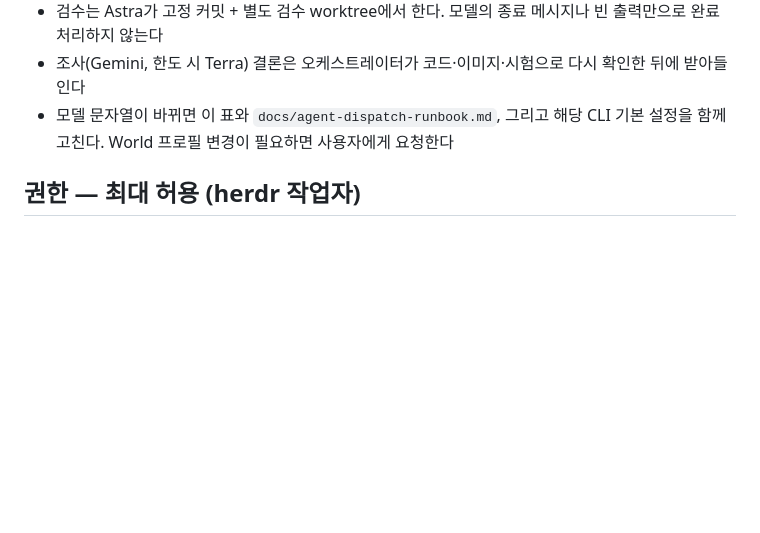
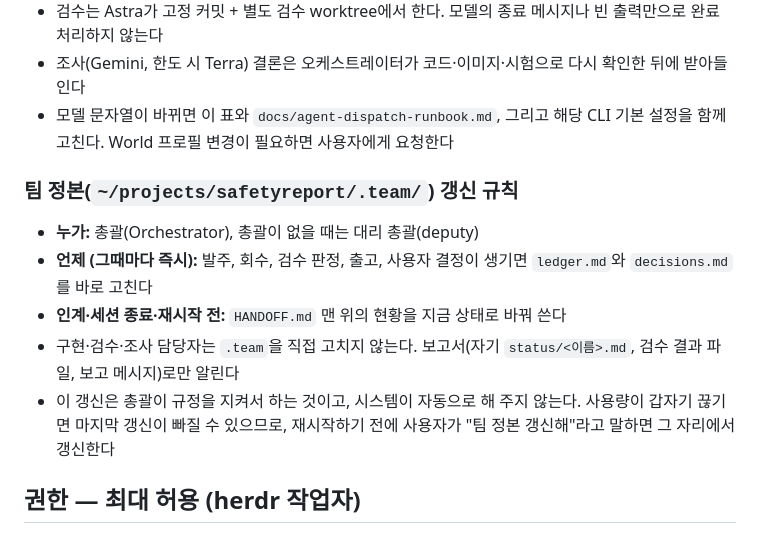
Before and after one commit to Fentanest/safetyreport-chromeextension, a Markdown page: AGENTS.md, the part around the change. Drawn GitHub-style; blank space fills up the shorter version.

```diff
--- a/AGENTS.md
+++ b/AGENTS.md
@@ -31,6 +31,13 @@
 - 조사(Gemini, 한도 시 Terra) 결론은 오케스트레이터가 코드·이미지·시험으로 다시 확인한 뒤에 받아들인다
 - 모델 문자열이 바뀌면 이 표와 `docs/agent-dispatch-runbook.md`, 그리고 해당 CLI 기본 설정을 함께 고친다. World 프로필 변경이 필요하면 사용자에게 요청한다
 
+### 팀 정본(`~/projects/safetyreport/.team/`) 갱신 규칙
+- **누가:** 총괄(Orchestrator), 총괄이 없을 때는 대리 총괄(deputy)
+- **언제 (그때마다 즉시):** 발주, 회수, 검수 판정, 출고, 사용자 결정이 생기면 `ledger.md`와 `decisions.md`를 바로 고친다
+- **인계·세션 종료·재시작 전:** `HANDOFF.md` 맨 위의 현황을 지금 상태로 바꿔 쓴다
+- 구현·검수·조사 담당자는 `.team`을 직접 고치지 않는다. 보고서(자기 `status/<이름>.md`, 검수 결과 파일, 보고 메시지)로만 알린다
+- 이 갱신은 총괄이 규정을 지켜서 하는 것이고, 시스템이 자동으로 해 주지 않는다. 사용량이 갑자기 끊기면 마지막 갱신이 빠질 수 있으므로, 재시작하기 전에 사용자가 "팀 정본 갱신해"라고 말하면 그 자리에서 갱신한다
+
 ## 권한 — 최대 허용 (herdr 작업자)
 
 외부 작업자는 herdr 페인에서 권한 질문 없이 띄운다(Codex `--dangerously-bypass-approvals-and-sandbox`, OpenCode `--auto`, Claude `--dangerously-skip-permissions`, agy `--dangerously-skip-permissions` — 사용자 승인 2026-10-26·10-31). 구현자는 Muse(우선)·Sol(보조), 정식 검수는 기본 Astra, Jev 는 쓰지 않는다(2026-10-31).
```
Also changed, not shown: CLAUDE.md (+34 -0 lines).
